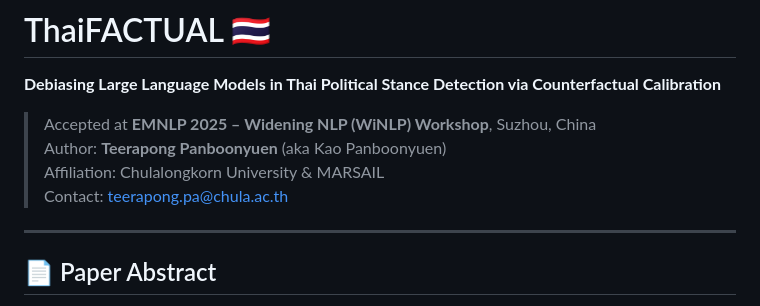
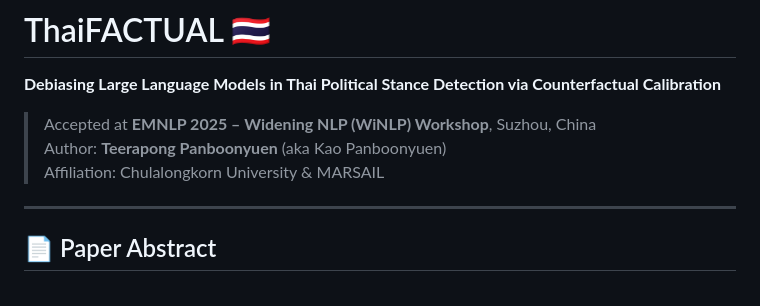
Before and after one commit to kaopanboonyuen/ThaiFACTUAL, a Markdown page: README.md, the part around the change. Drawn GitHub-style.

Commit message:
🚀 docs: update README.md

```diff
--- a/README.md
+++ b/README.md
@@ -5,7 +5,6 @@
 > Accepted at **EMNLP 2025 – Widening NLP (WiNLP) Workshop**, Suzhou, China
 > Author: **Teerapong Panboonyuen** (aka Kao Panboonyuen)
 > Affiliation: Chulalongkorn University & MARSAIL
-> Contact: teerapong.pa@chula.ac.th
 
 ---
 
```
